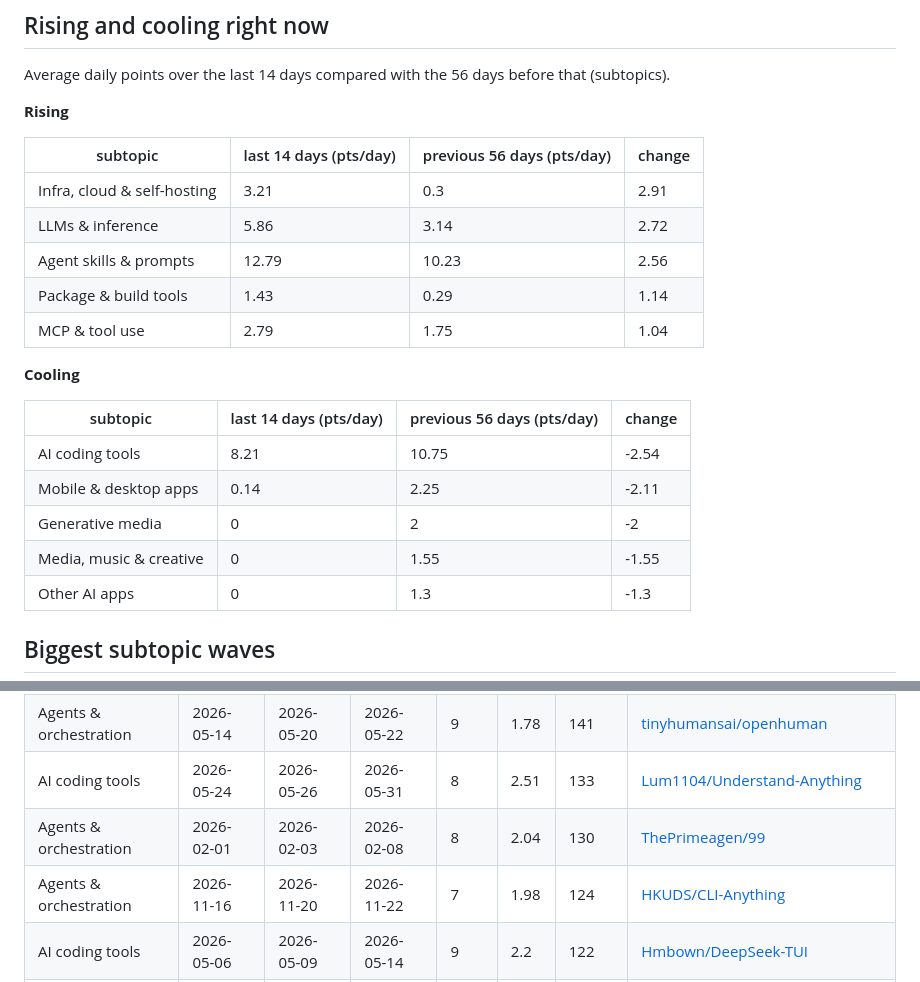
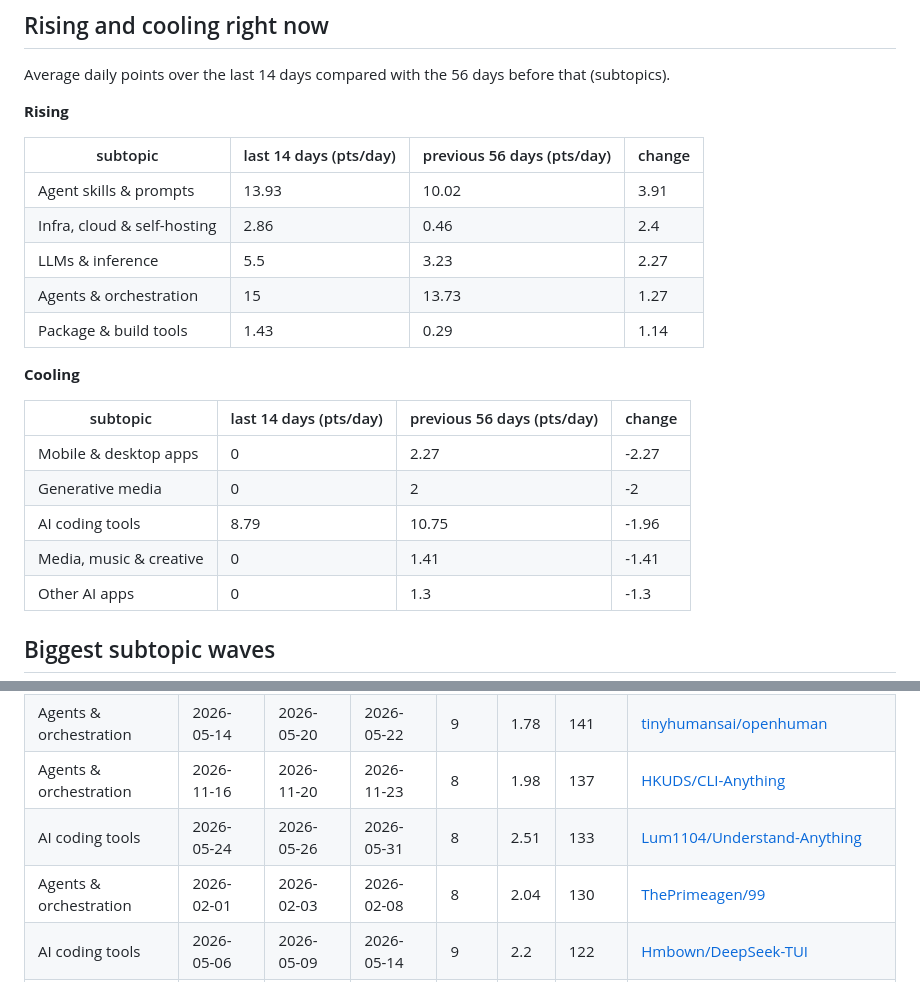
Before and after one commit to YunpengZhao01/github-trending-waves, a Markdown page: results/REPORT.md, 2 parts joined by grey strips. GitHub-like rendering.

```diff
--- a/results/REPORT.md
+++ b/results/REPORT.md
@@ -29,21 +29,21 @@ Average daily points over the last 14 days compared with the 56 days before that
 
 | subtopic | last 14 days (pts/day) | previous 56 days (pts/day) | change |
 | --- | --- | --- | --- |
-| Infra, cloud & self-hosting | 3.21 | 0.3 | 2.91 |
-| LLMs & inference | 5.86 | 3.14 | 2.72 |
-| Agent skills & prompts | 12.79 | 10.23 | 2.56 |
+| Agent skills & prompts | 13.93 | 10.02 | 3.91 |
+| Infra, cloud & self-hosting | 2.86 | 0.46 | 2.4 |
+| LLMs & inference | 5.5 | 3.23 | 2.27 |
+| Agents & orchestration | 15 | 13.73 | 1.27 |
 | Package & build tools | 1.43 | 0.29 | 1.14 |
-| MCP & tool use | 2.79 | 1.75 | 1.04 |
 
 
 **Cooling**
 
 | subtopic | last 14 days (pts/day) | previous 56 days (pts/day) | change |
 | --- | --- | --- | --- |
-| AI coding tools | 8.21 | 10.75 | -2.54 |
-| Mobile & desktop apps | 0.14 | 2.25 | -2.11 |
+| Mobile & desktop apps | 0 | 2.27 | -2.27 |
 | Generative media | 0 | 2 | -2 |
-| Media, music & creative | 0 | 1.55 | -1.55 |
+| AI coding tools | 8.79 | 10.75 | -1.96 |
+| Media, music & creative | 0 | 1.41 | -1.41 |
 | Other AI apps | 0 | 1.3 | -1.3 |
 
 
@@ -63,5 +63,5 @@ Average daily points over the last 14 days compared with the 56 days before that
 | Agents & orchestration | 2026-05-14 | 2026-05-20 | 2026-05-22 | 9 | 1.78 | 141 | [tinyhumansai/openhuman](https://github.com/tinyhumansai/openhuman) |
+| Agents & orchestration | 2026-11-16 | 2026-11-20 | 2026-11-23 | 8 | 1.98 | 137 | [HKUDS/CLI-Anything](https://github.com/HKUDS/CLI-Anything) |
 | AI coding tools | 2026-05-24 | 2026-05-26 | 2026-05-31 | 8 | 2.51 | 133 | [Lum1104/Understand-Anything](https://github.com/Lum1104/Understand-Anything) |
 | Agents & orchestration | 2026-02-01 | 2026-02-03 | 2026-02-08 | 8 | 2.04 | 130 | [ThePrimeagen/99](https://github.com/ThePrimeagen/99) |
-| Agents & orchestration | 2026-11-16 | 2026-11-20 | 2026-11-22 | 7 | 1.98 | 124 | [HKUDS/CLI-Anything](https://github.com/HKUDS/CLI-Anything) |
 | AI coding tools | 2026-05-06 | 2026-05-09 | 2026-05-14 | 9 | 2.2 | 122 | [Hmbown/DeepSeek-TUI](https://github.com/Hmbown/DeepSeek-TUI) |
```
Also changed, not shown: other parts of results/REPORT.md (+38 -38 lines), results/lead_topic_mix.png, results/subtopic_heatmap.png, results/topic_panels.png, results/topic_streamgraph.png, results/wave_timeline.png, 6 other files.
